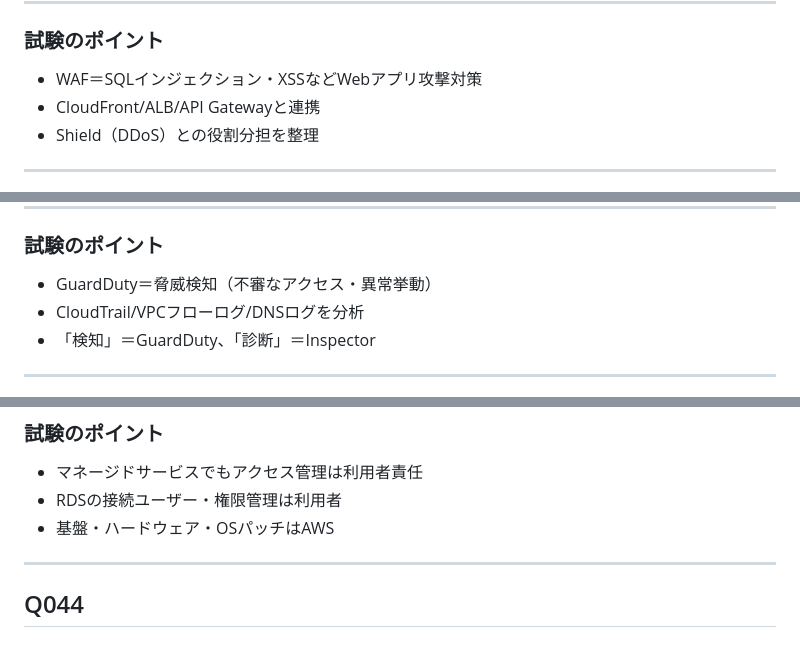
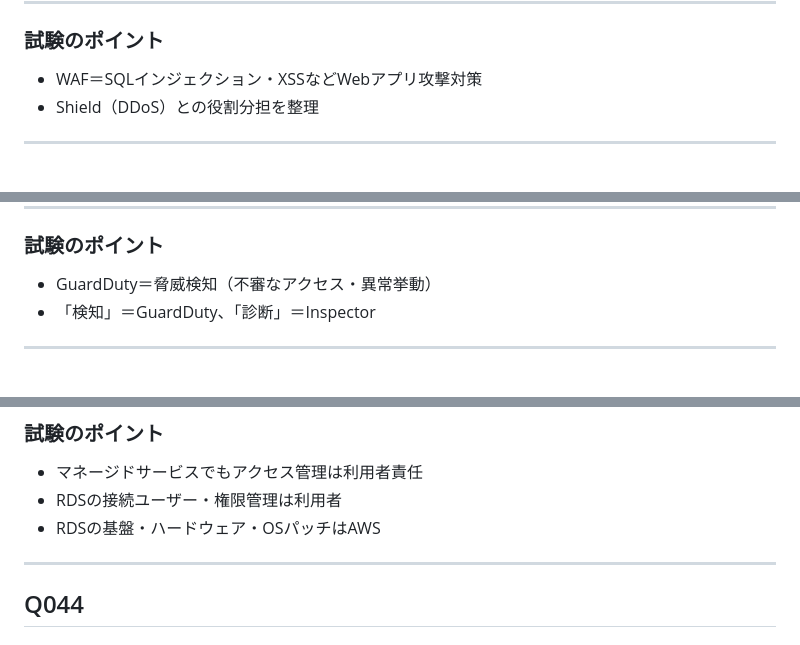
Before and after one commit to a-nagasawa-3sss/projectg-clf-training, a Markdown page: 02_セキュリティ_解説.md, 3 parts joined by grey strips. Rendered like a GitHub page.

Commit message:
02_セキュリティ修正

```diff
--- a/02_セキュリティ_解説.md
+++ b/02_セキュリティ_解説.md
@@ -793,7 +793,6 @@ DDoS攻撃を防御するサービスであり、SQLインジェクションやX
 ### 試験のポイント
 
 - WAF＝SQLインジェクション・XSSなどWebアプリ攻撃対策
-- CloudFront/ALB/API Gatewayと連携
 - Shield（DDoS）との役割分担を整理
 
 ---
@@ -869,7 +868,6 @@ Amazon GuardDutyは、CloudTrailログ、VPCフローログ、DNSログなどを
 ### 試験のポイント
 
 - GuardDuty＝脅威検知（不審なアクセス・異常挙動）
-- CloudTrail/VPCフローログ/DNSログを分析
 - 「検知」＝GuardDuty、「診断」＝Inspector
 
 ---
@@ -1630,7 +1620,7 @@ AWSは基盤やハードウェア、マネージド部分のOS/DBエンジンの
 
 - マネージドサービスでもアクセス管理は利用者責任
 - RDSの接続ユーザー・権限管理は利用者
-- 基盤・ハードウェア・OSパッチはAWS
+- RDSの基盤・ハードウェア・OSパッチはAWS
 
 ---
 
```
Also changed, not shown: other parts of 02_セキュリティ_解説.md (+0 -10 lines).
